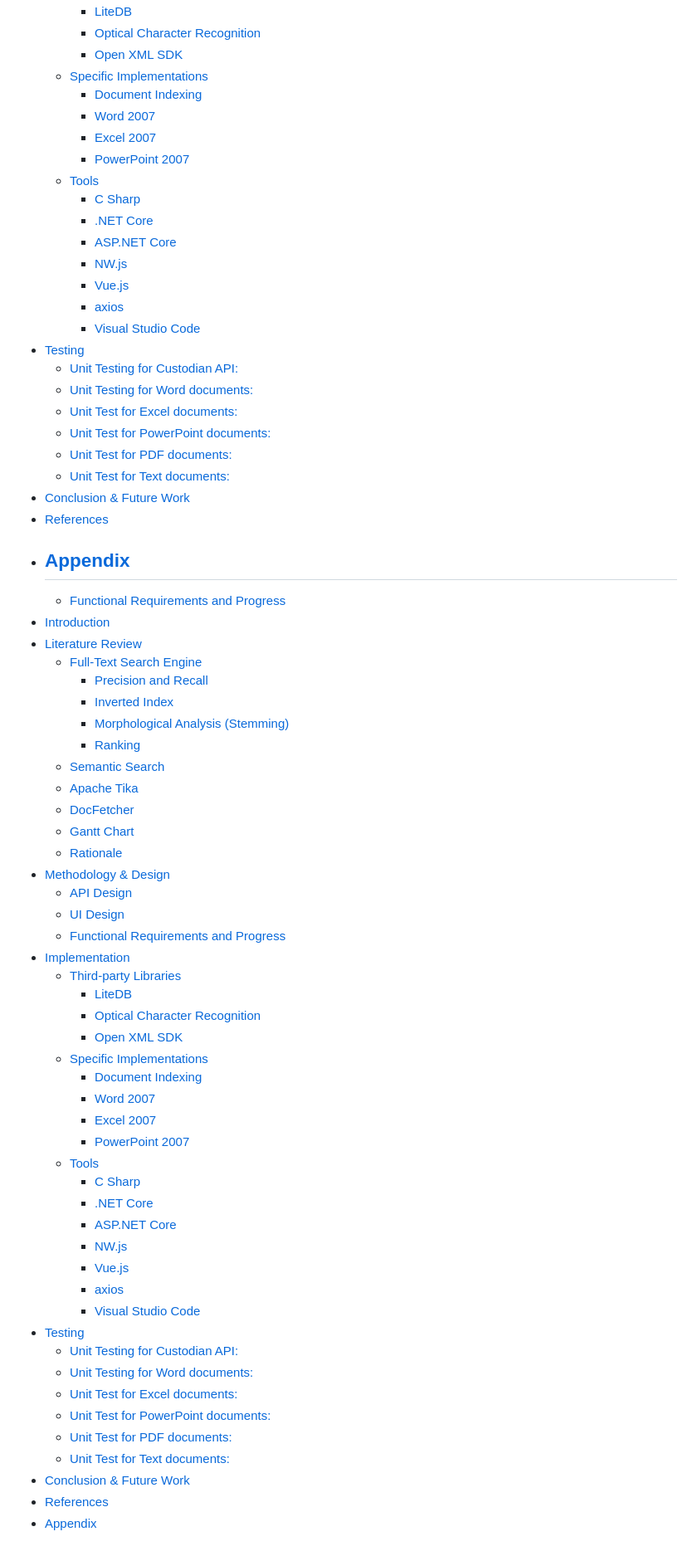
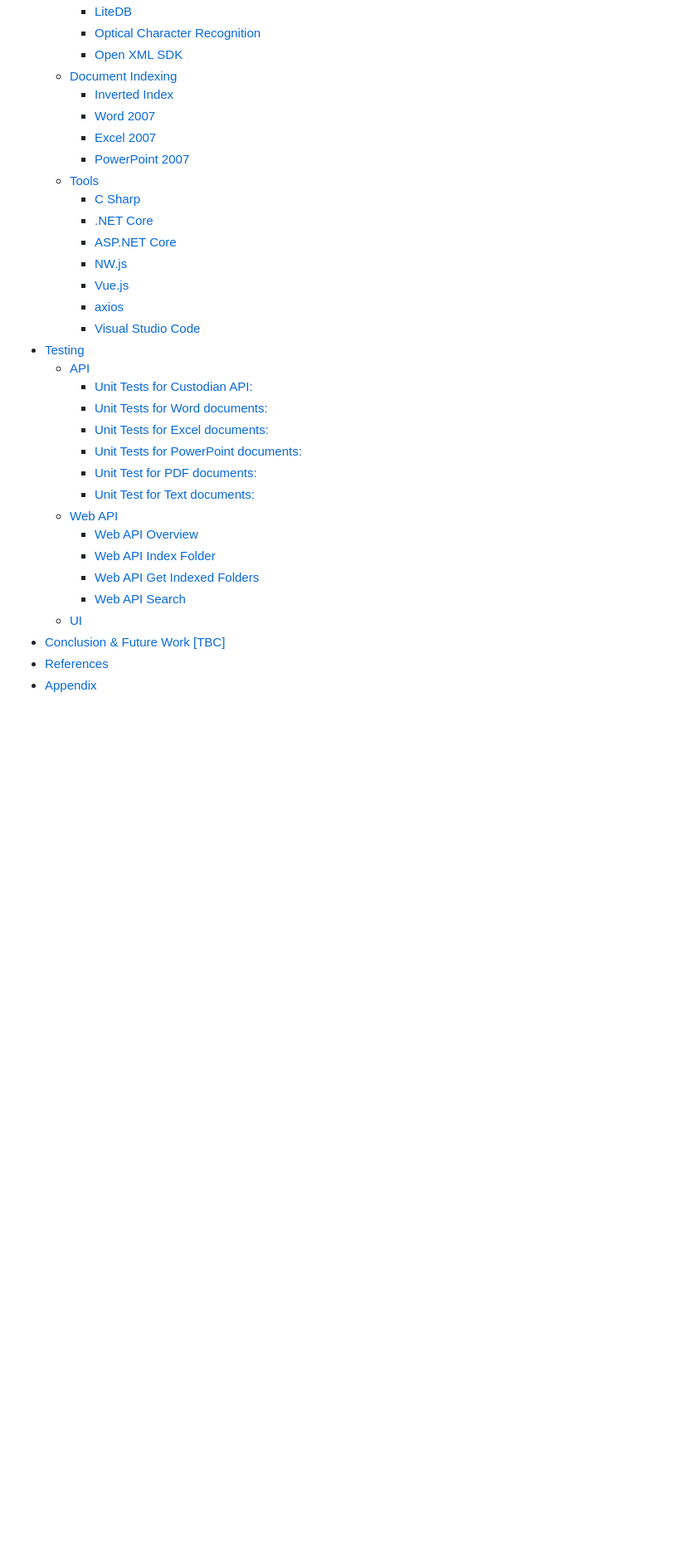
Before and after one commit to ZayneLiu/Librarian, a Markdown page: Report.md, the part around the change printed below. Shown: that part at 83% size. GitHub-like rendering; blank space fills up the shorter version.

Commit message:
TOC, inverted index and excel update

```diff
--- a/Report.md
+++ b/Report.md
@@ -23,8 +23,8 @@
     - [LiteDB](#litedb)
     - [Optical Character Recognition](#optical-character-recognition)
     - [Open XML SDK](#open-xml-sdk)
-  - [Specific Implementations](#specific-implementations)
-    - [Document Indexing](#document-indexing)
+  - [Document Indexing](#document-indexing)
+    - [Inverted Index](#inverted-index-1)
     - [Word 2007](#word-2007)
     - [Excel 2007](#excel-2007)
     - [PowerPoint 2007](#powerpoint-2007)
@@ -37,59 +37,20 @@
     - [axios](#axios)
     - [Visual Studio Code](#visual-studio-code)
 - [Testing](#testing)
-    - [Unit Testing for Custodian API:](#unit-testing-for-custodian-api)
-    - [Unit Testing for Word documents:](#unit-testing-for-word-documents)
-    - [Unit Test for Excel documents:](#unit-test-for-excel-documents)
-    - [Unit Test for PowerPoint documents:](#unit-test-for-powerpoint-documents)
+  - [API](#api)
+    - [Unit Tests for Custodian API:](#unit-tests-for-custodian-api)
+    - [Unit Tests for Word documents:](#unit-tests-for-word-documents)
+    - [Unit Tests for Excel documents:](#unit-tests-for-excel-documents)
+    - [Unit Tests for PowerPoint documents:](#unit-tests-for-powerpoint-documents)
     - [Unit Test for PDF documents:](#unit-test-for-pdf-documents)
     - [Unit Test for Text documents:](#unit-test-for-text-documents)
-- [Conclusion & Future Work](#conclusion--future-work)
-- [References](#references)
-- [Appendix](#appendix)
-  -
-  - [Functional Requirements and Progress](#functional-requirements-and-progress)
-- [Introduction](#introduction)
-- [Literature Review](#literature-review)
-  - [Full-Text Search Engine](#full-text-search-engine)
-    - [Precision and Recall](#precision-and-recall)
-    - [Inverted Index](#inverted-index)
-    - [Morphological Analysis (Stemming)](#morphological-analysis-stemming)
-    - [Ranking](#ranking)
-  - [Semantic Search](#semantic-search)
-  - [Apache Tika](#apache-tika)
-  - [DocFetcher](#docfetcher)
-  - [Gantt Chart](#gantt-chart)
-  - [Rationale](#rationale)
-- [Methodology & Design](#methodology--design)
-  - [API Design](#api-design)
-  - [UI Design](#ui-design)
-  - [Functional Requirements and Progress](#functional-requirements-and-progress)
-- [Implementation](#implementation)
-  - [Third-party Libraries](#third-party-libraries)
-    - [LiteDB](#litedb)
-    - [Optical Character Recognition](#optical-character-recognition)
-    - [Open XML SDK](#open-xml-sdk)
-  - [Specific Implementations](#specific-implementations)
-    - [Document Indexing](#document-indexing)
-    - [Word 2007](#word-2007)
-    - [Excel 2007](#excel-2007)
-    - [PowerPoint 2007](#powerpoint-2007)
-  - [Tools](#tools)
-    - [C Sharp](#c-sharp)
-    - [.NET Core](#net-core)
-    - [<span>ASP.NET</span> Core](#aspnet-core)
-    - [NW.js](#nwjs)
-    - [Vue.js](#vuejs)
-    - [axios](#axios)
-    - [Visual Studio Code](#visual-studio-code)
-- [Testing](#testing)
-    - [Unit Testing for Custodian API:](#unit-testing-for-custodian-api)
-    - [Unit Testing for Word documents:](#unit-testing-for-word-documents)
-    - [Unit Test for Excel documents:](#unit-test-for-excel-documents)
-    - [Unit Test for PowerPoint documents:](#unit-test-for-powerpoint-documents)
-    - [Unit Test for PDF documents:](#unit-test-for-pdf-documents)
-    - [Unit Test for Text documents:](#unit-test-for-text-documents)
-- [Conclusion & Future Work](#conclusion--future-work)
+  - [Web API](#web-api)
+    - [Web API Overview](#web-api-overview)
+    - [Web API Index Folder](#web-api-index-folder)
+    - [Web API Get Indexed Folders](#web-api-get-indexed-folders)
+    - [Web API Search](#web-api-search)
+  - [UI](#ui)
+- [Conclusion & Future Work [TBC]](#conclusion--future-work-tbc)
 - [References](#references)
 - [Appendix](#appendix)
 
```
Also changed, not shown: other parts of Report.md (+103 -5 lines), Report Graphs/Inverted Index.png (added), Report Graphs/Shared Strings Table.png (added).
